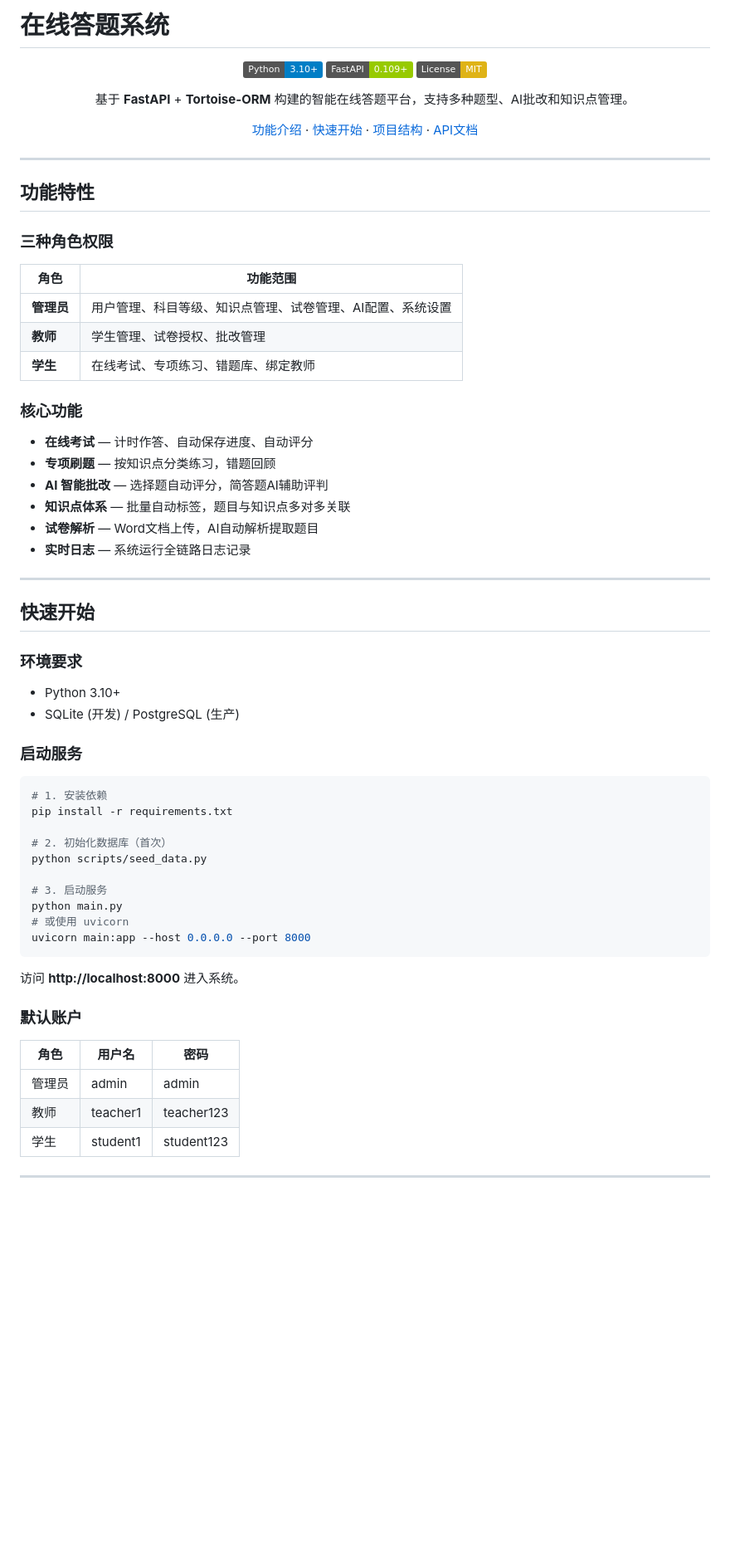
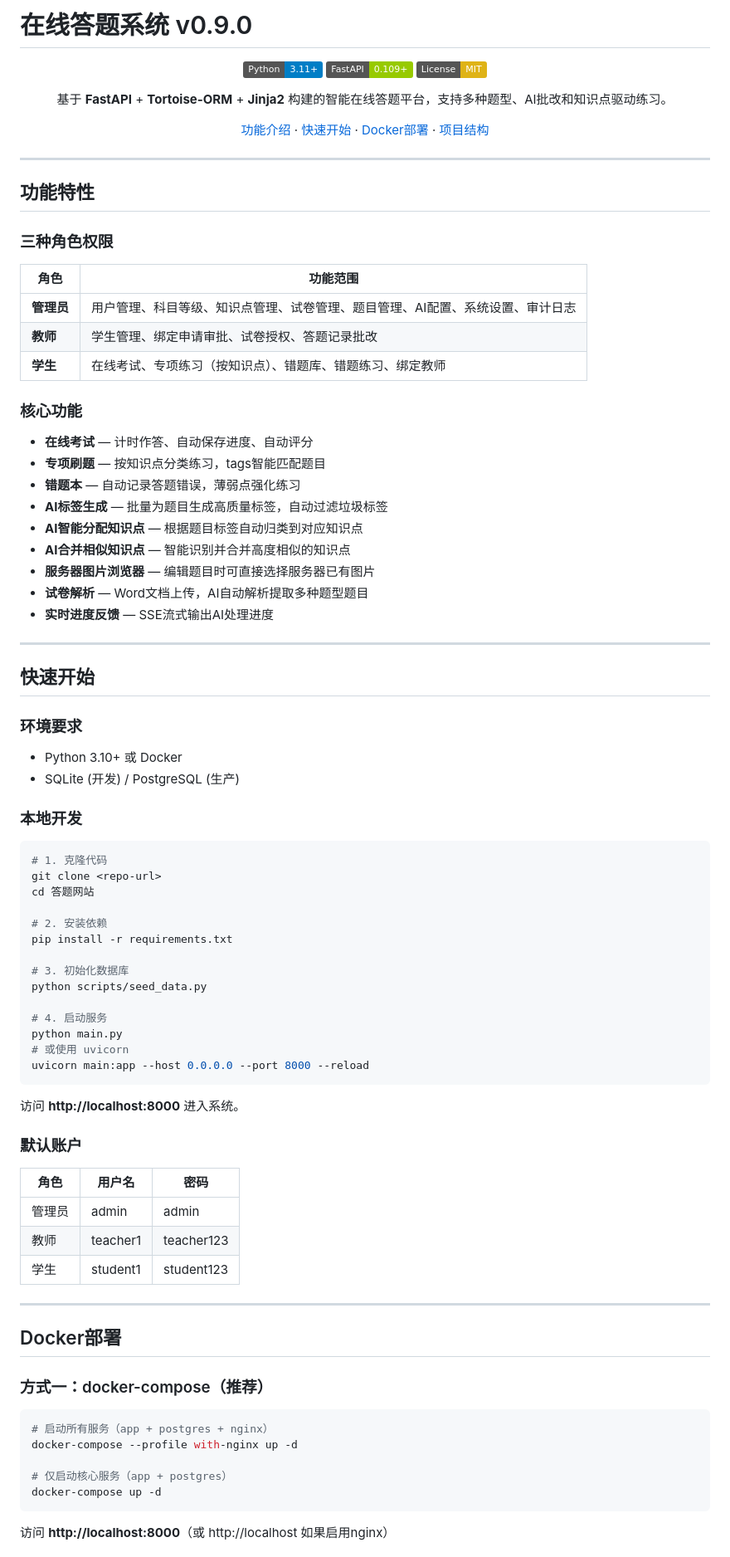
Before and after one commit to Kylo94/exam-system, a Markdown page: README.md, the part around one of its changes. Shown at 83% size. GitHub-like rendering; badges without logos; blank space fills up the shorter version.

````diff
--- a/README.md
+++ b/README.md
@@ -1,14 +1,14 @@
-# 在线答题系统
+# 在线答题系统 v0.9.0
 
 <div align="center">
 
-![Python](https://img.shields.io/badge/Python-3.10+-blue.svg)
+![Python](https://img.shields.io/badge/Python-3.11+-blue.svg)
 ![FastAPI](https://img.shields.io/badge/FastAPI-0.109+-green.svg)
 ![License](https://img.shields.io/badge/License-MIT-yellow.svg)
 
-基于 **FastAPI** + **Tortoise-ORM** 构建的智能在线答题平台，支持多种题型、AI批改和知识点管理。
+基于 **FastAPI** + **Tortoise-ORM** + **Jinja2** 构建的智能在线答题平台，支持多种题型、AI批改和知识点驱动练习。
 
-[功能介绍](#功能特性) · [快速开始](#快速开始) · [项目结构](#项目结构) · [API文档](#api路由)
+[功能介绍](#功能特性) · [快速开始](#快速开始) · [Docker部署](#docker部署) · [项目结构](#项目结构)
 
 </div>
 
@@ -20,18 +20,21 @@
 
 | 角色 | 功能范围 |
 |------|----------|
-| **管理员** | 用户管理、科目等级、知识点管理、试卷管理、AI配置、系统设置 |
-| **教师** | 学生管理、试卷授权、批改管理 |
-| **学生** | 在线考试、专项练习、错题库、绑定教师 |
+| **管理员** | 用户管理、科目等级、知识点管理、试卷管理、题目管理、AI配置、系统设置、审计日志 |
+| **教师** | 学生管理、绑定申请审批、试卷授权、答题记录批改 |
+| **学生** | 在线考试、专项练习（按知识点）、错题库、错题练习、绑定教师 |
 
 ### 核心功能
 
 - **在线考试** — 计时作答、自动保存进度、自动评分
-- **专项刷题** — 按知识点分类练习，错题回顾
-- **AI 智能批改** — 选择题自动评分，简答题AI辅助评判
-- **知识点体系** — 批量自动标签，题目与知识点多对多关联
-- **试卷解析** — Word文档上传，AI自动解析提取题目
-- **实时日志** — 系统运行全链路日志记录
+- **专项刷题** — 按知识点分类练习，tags智能匹配题目
+- **错题本** — 自动记录答题错误，薄弱点强化练习
+- **AI标签生成** — 批量为题目生成高质量标签，自动过滤垃圾标签
+- **AI智能分配知识点** — 根据题目标签自动归类到对应知识点
+- **AI合并相似知识点** — 智能识别并合并高度相似的知识点
+- **服务器图片浏览器** — 编辑题目时可直接选择服务器已有图片
+- **试卷解析** — Word文档上传，AI自动解析提取多种题型题目
+- **实时进度反馈** — SSE流式输出AI处理进度
 
 ---
 
@@ -39,22 +42,26 @@
 
 ### 环境要求
 
-- Python 3.10+
+- Python 3.10+ 或 Docker
 - SQLite (开发) / PostgreSQL (生产)
 
-### 启动服务
+### 本地开发
 
 ```bash
-# 1. 安装依赖
+# 1. 克隆代码
+git clone <repo-url>
+cd 答题网站
+
+# 2. 安装依赖
 pip install -r requirements.txt
 
-# 2. 初始化数据库（首次）
+# 3. 初始化数据库
 python scripts/seed_data.py
 
-# 3. 启动服务
+# 4. 启动服务
 python main.py
 # 或使用 uvicorn
-uvicorn main:app --host 0.0.0.0 --port 8000
+uvicorn main:app --host 0.0.0.0 --port 8000 --reload
 ```
 
 访问 **http://localhost:8000** 进入系统。
@@ -69,3 +76,17 @@ uvicorn main:app --host 0.0.0.0 --port 8000
 
 ---
 
+## Docker部署
+
+### 方式一：docker-compose（推荐）
+
+```bash
+# 启动所有服务（app + postgres + nginx）
+docker-compose --profile with-nginx up -d
+
+# 仅启动核心服务（app + postgres）
+docker-compose up -d
+```
+
+访问 **http://localhost:8000**（或 http://localhost 如果启用nginx）
+
````
Also changed, not shown: other parts of README.md (+114 -254 lines).
